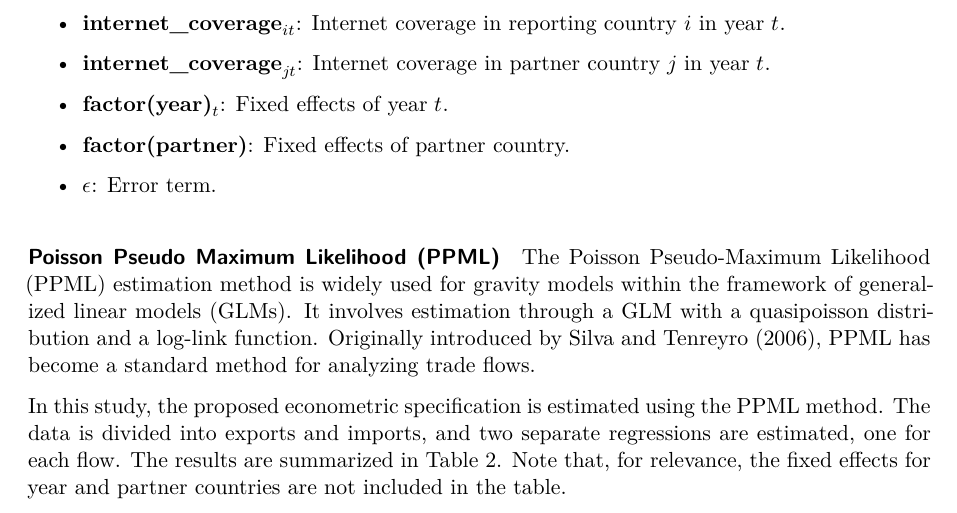
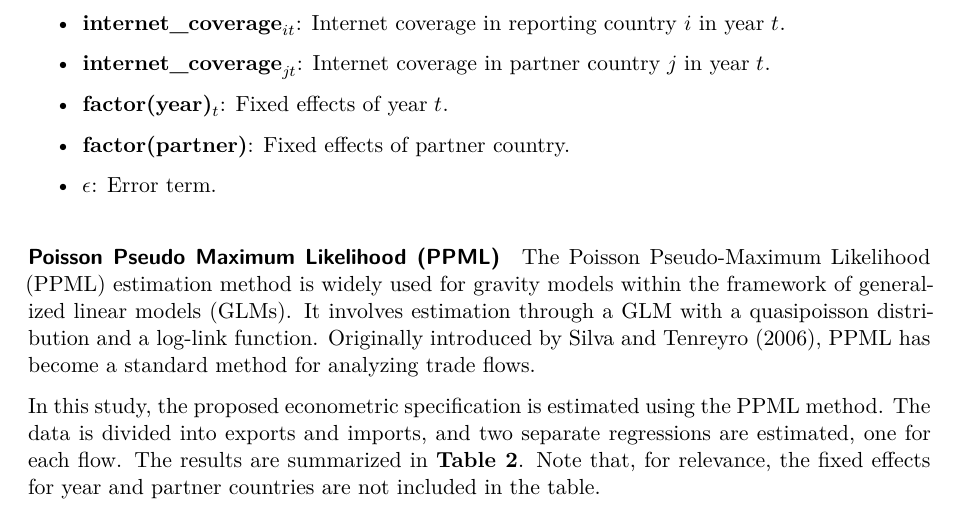
Before and after one commit to fiallos-a/DataManagement_I2024, a Quarto document (Phase3.qmd): part of page 5 of 8, cut so that both start at the same text. Rendered offline with R 4.5, knitr and Pandoc in place of Quarto, then LaTeX, with nearby package versions; some code elsewhere in the file could not run offline.

Commit message:
Fixing last details

````diff
--- a/Phase3.qmd
+++ b/Phase3.qmd
@@ -412,7 +412,7 @@ where each of the variables is defined as:
 
 The Poisson Pseudo-Maximum Likelihood (PPML) estimation method is widely used for gravity models within the framework of generalized linear models (GLMs). It involves estimation through a GLM with a quasipoisson distribution and a log-link function. Originally introduced by Silva and Tenreyro (2006), PPML has become a standard method for analyzing trade flows.
 
-In this study, the proposed econometric specification is estimated using the PPML method. The data is divided into exports and imports, and two separate regressions are estimated, one for each flow. The results are summarized in Table 2. Note that, for relevance, the fixed effects for year and partner countries are not included in the table.
+In this study, the proposed econometric specification is estimated using the PPML method. The data is divided into exports and imports, and two separate regressions are estimated, one for each flow. The results are summarized in **Table 2**. Note that, for relevance, the fixed effects for year and partner countries are not included in the table.
 
 ```{r, fig.pos = "b"}
 trade_data$year <- as.factor(trade_data$year)
````
Also changed, not shown: Phase3.qmd (2 more changed lines).
